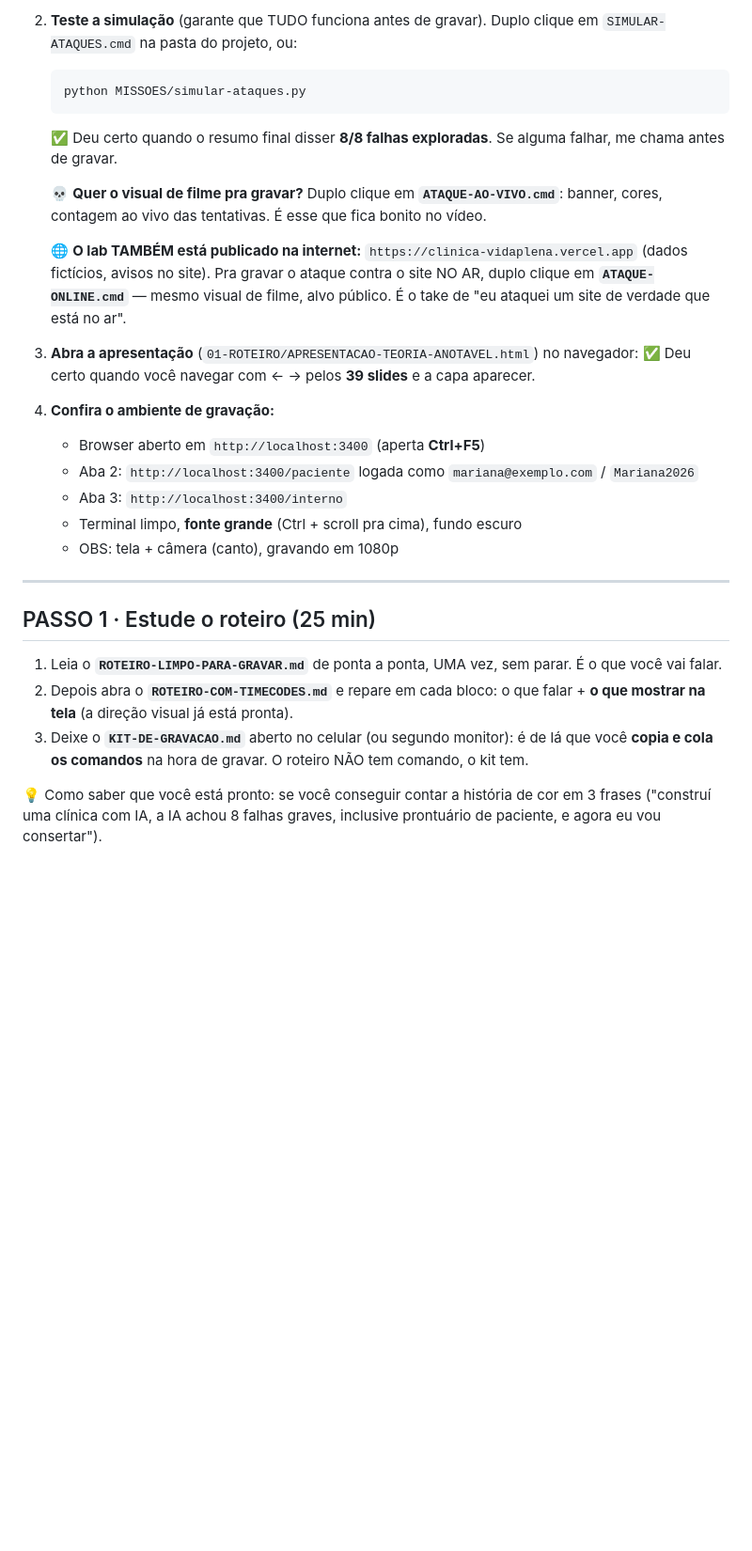
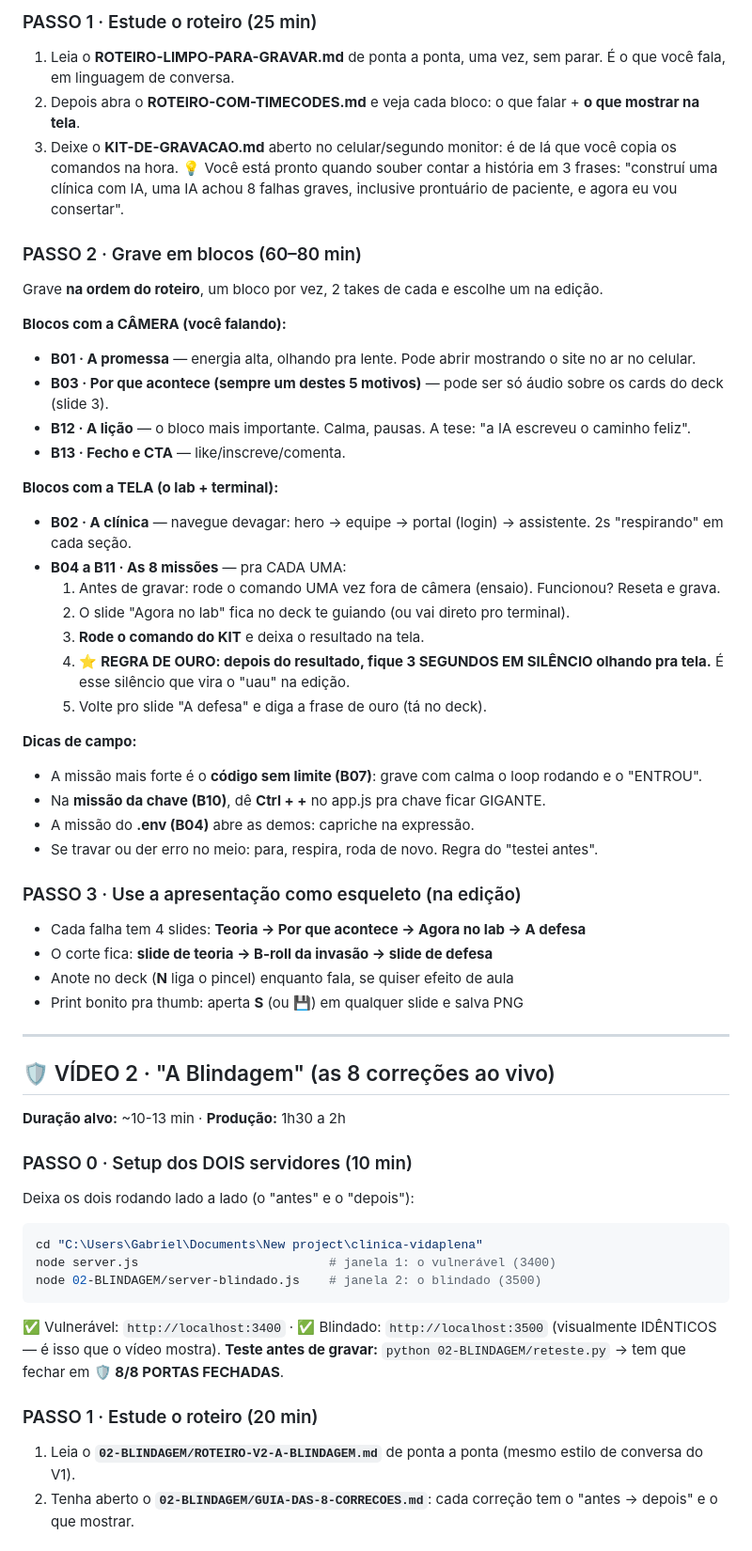
Before and after one commit to gabrielkendy/clinica-vidaplena, a Markdown page: COMECE-AQUI.md, the part around one of its changes. Shown at 94% size. Drawn GitHub-style; blank space fills up the shorter version.

Commit message:
docs: COMECE-AQUI v2 (plano de gravacao V1+V2+online)

````diff
--- a/COMECE-AQUI.md
+++ b/COMECE-AQUI.md
@@ -17,30 +61,57 @@
 
-2. **Teste a simulação** (garante que TUDO funciona antes de gravar). Duplo clique em `SIMULAR-ATAQUES.cmd` na pasta do projeto, ou:
-   ```bash
-   python MISSOES/simular-ataques.py
-   ```
-   ✅ Deu certo quando o resumo final disser **8/8 falhas exploradas**. Se alguma falhar, me chama antes de gravar.
+### PASSO 1 · Estude o roteiro (25 min)
+1. Leia o **ROTEIRO-LIMPO-PARA-GRAVAR.md** de ponta a ponta, uma vez, sem parar. É o que você fala, em linguagem de conversa.
+2. Depois abra o **ROTEIRO-COM-TIMECODES.md** e veja cada bloco: o que falar + **o que mostrar na tela**.
+3. Deixe o **KIT-DE-GRAVACAO.md** aberto no celular/segundo monitor: é de lá que você copia os comandos na hora.
+   💡 Você está pronto quando souber contar a história em 3 frases: "construí uma clínica com IA, uma IA achou 8 falhas graves, inclusive prontuário de paciente, e agora eu vou consertar".
 
-   💀 **Quer o visual de filme pra gravar?** Duplo clique em **`ATAQUE-AO-VIVO.cmd`**: banner, cores, contagem ao vivo das tentativas. É esse que fica bonito no vídeo.
+### PASSO 2 · Grave em blocos (60–80 min)
+Grave **na ordem do roteiro**, um bloco por vez, 2 takes de cada e escolhe um na edição.
 
-   🌐 **O lab TAMBÉM está publicado na internet:** `https://clinica-vidaplena.vercel.app` (dados fictícios, avisos no site). Pra gravar o ataque contra o site NO AR, duplo clique em **`ATAQUE-ONLINE.cmd`** — mesmo visual de filme, alvo público. É o take de "eu ataquei um site de verdade que está no ar".
+**Blocos com a CÂMERA (você falando):**
+- **B01 · A promessa** — energia alta, olhando pra lente. Pode abrir mostrando o site no ar no celular.
+- **B03 · Por que acontece (sempre um destes 5 motivos)** — pode ser só áudio sobre os cards do deck (slide 3).
+- **B12 · A lição** — o bloco mais importante. Calma, pausas. A tese: "a IA escreveu o caminho feliz".
+- **B13 · Fecho e CTA** — like/inscreve/comenta.
 
-3. **Abra a apresentação** (`01-ROTEIRO/APRESENTACAO-TEORIA-ANOTAVEL.html`) no navegador:
-   ✅ Deu certo quando você navegar com ← → pelos **39 slides** e a capa aparecer.
+**Blocos com a TELA (o lab + terminal):**
+- **B02 · A clínica** — navegue devagar: hero → equipe → portal (login) → assistente. 2s "respirando" em cada seção.
+- **B04 a B11 · As 8 missões** — pra CADA UMA:
+  1. Antes de gravar: rode o comando UMA vez fora de câmera (ensaio). Funcionou? Reseta e grava.
+  2. O slide "Agora no lab" fica no deck te guiando (ou vai direto pro terminal).
+  3. **Rode o comando do KIT** e deixa o resultado na tela.
+  4. ⭐ **REGRA DE OURO: depois do resultado, fique 3 SEGUNDOS EM SILÊNCIO olhando pra tela.** É esse silêncio que vira o "uau" na edição.
+  5. Volte pro slide "A defesa" e diga a frase de ouro (tá no deck).
 
-4. **Confira o ambiente de gravação:**
-   - Browser aberto em `http://localhost:3400` (aperta **Ctrl+F5**)
-   - Aba 2: `http://localhost:3400/paciente` logada como `mariana@exemplo.com` / `Mariana2026`
-   - Aba 3: `http://localhost:3400/interno`
-   - Terminal limpo, **fonte grande** (Ctrl + scroll pra cima), fundo escuro
-   - OBS: tela + câmera (canto), gravando em 1080p
+**Dicas de campo:**
+- A missão mais forte é o **código sem limite (B07)**: grave com calma o loop rodando e o "ENTROU".
+- Na **missão da chave (B10)**, dê **Ctrl + +** no app.js pra chave ficar GIGANTE.
+- A missão do **.env (B04)** abre as demos: capriche na expressão.
+- Se travar ou der erro no meio: para, respira, roda de novo. Regra do "testei antes".
+
+### PASSO 3 · Use a apresentação como esqueleto (na edição)
+- Cada falha tem 4 slides: **Teoria → Por que acontece → Agora no lab → A defesa**
+- O corte fica: **slide de teoria → B-roll da invasão → slide de defesa**
+- Anote no deck (**N** liga o pincel) enquanto fala, se quiser efeito de aula
+- Print bonito pra thumb: aperta **S** (ou 💾) em qualquer slide e salva PNG
 
 ---
 
-## PASSO 1 · Estude o roteiro (25 min)
+## 🛡️ VÍDEO 2 · "A Blindagem" (as 8 correções ao vivo)
 
-1. Leia o **`ROTEIRO-LIMPO-PARA-GRAVAR.md`** de ponta a ponta, UMA vez, sem parar. É o que você vai falar.
-2. Depois abra o **`ROTEIRO-COM-TIMECODES.md`** e repare em cada bloco: o que falar + **o que mostrar na tela** (a direção visual já está pronta).
-3. Deixe o **`KIT-DE-GRAVACAO.md`** aberto no celular (ou segundo monitor): é de lá que você **copia e cola os comandos** na hora de gravar. O roteiro NÃO tem comando, o kit tem.
+**Duração alvo:** ~10-13 min · **Produção:** 1h30 a 2h
 
-💡 Como saber que você está pronto: se você conseguir contar a história de cor em 3 frases ("construí uma clínica com IA, a IA achou 8 falhas graves, inclusive prontuário de paciente, e agora eu vou consertar").
+### PASSO 0 · Setup dos DOIS servidores (10 min)
+Deixa os dois rodando lado a lado (o "antes" e o "depois"):
+```bash
+cd "C:\Users\Gabriel\Documents\New project\clinica-vidaplena"
+node server.js                          # janela 1: o vulnerável (3400)
+node 02-BLINDAGEM/server-blindado.js    # janela 2: o blindado (3500)
+```
+✅ Vulnerável: `http://localhost:3400` · ✅ Blindado: `http://localhost:3500` (visualmente IDÊNTICOS — é isso que o vídeo mostra).
+**Teste antes de gravar:** `python 02-BLINDAGEM/reteste.py` → tem que fechar em **🛡️ 8/8 PORTAS FECHADAS**.
+
+### PASSO 1 · Estude o roteiro (20 min)
+1. Leia o **`02-BLINDAGEM/ROTEIRO-V2-A-BLINDAGEM.md`** de ponta a ponta (mesmo estilo de conversa do V1).
+2. Tenha aberto o **`02-BLINDAGEM/GUIA-DAS-8-CORRECOES.md`**: cada correção tem o "antes → depois" e o que mostrar.
+
````
Also changed, not shown: other parts of COMECE-AQUI.md (+75 -79 lines).
